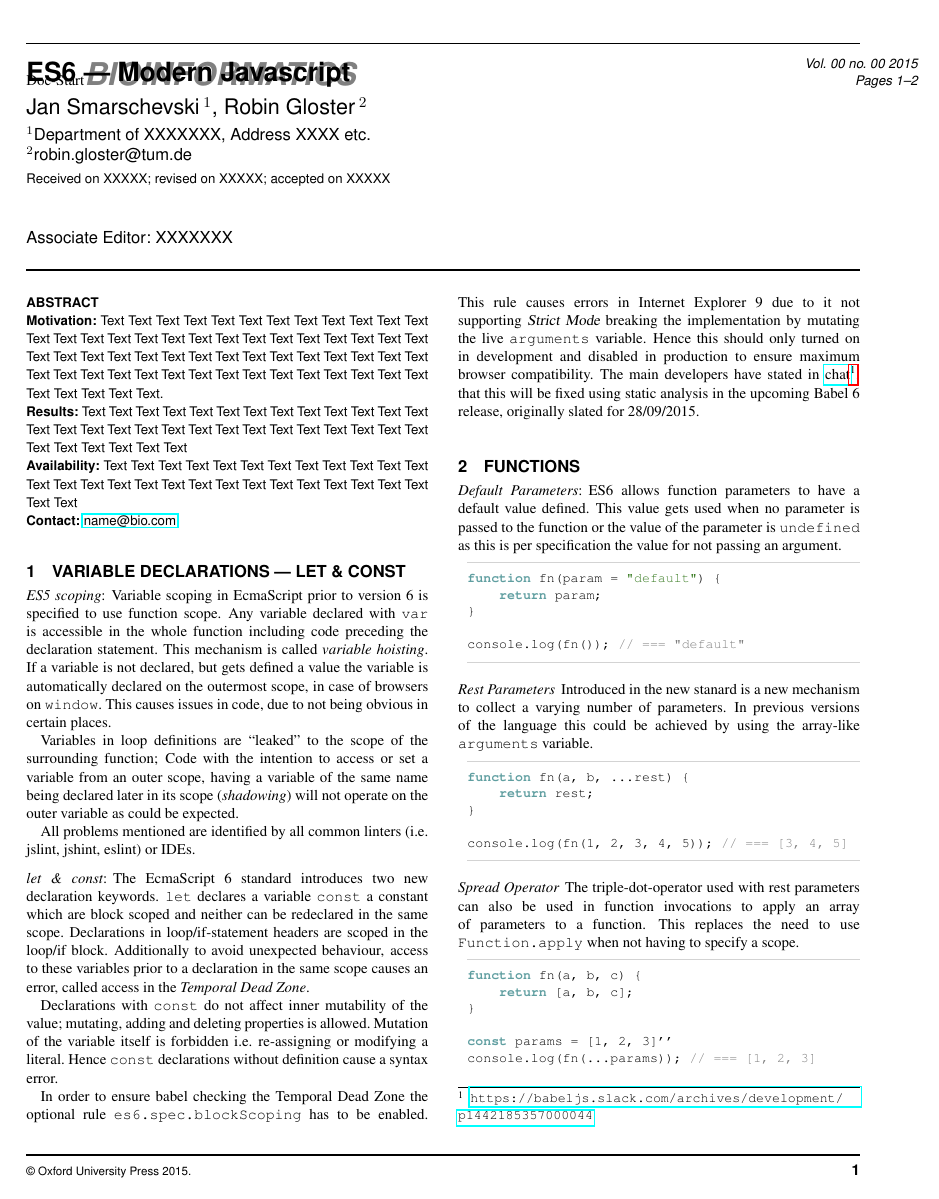
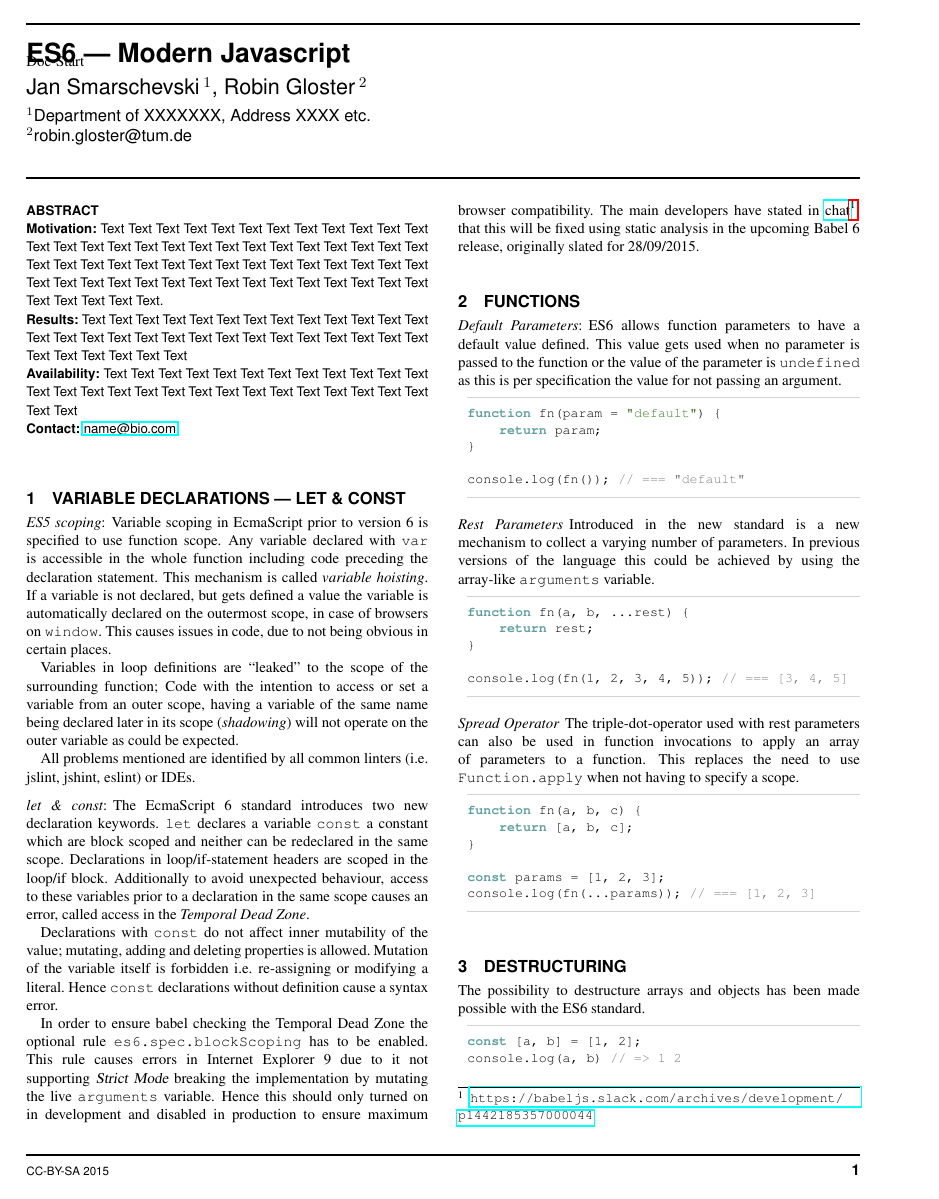
Before and after one commit to globin/es6-paper, a LaTeX paper (document.tex, which reads bioinfo.cls): page 1 of 2. Compiled offline with pdfLaTeX.

Commit message:
get rid of some unnecessary stuff

```diff
--- a/bioinfo.cls
+++ b/bioinfo.cls
@@ -245,12 +245,12 @@
   {%
   \def\@oddfoot{\vbox to 13\p@{\hbox{\rule{\textwidth}{1\p@}}\vss
         \hbox to \textwidth{\helvetica
-        \fontsize{7}{9}\fontshape{n}\selectfont \copyright\space Oxford University Press \@copyrightyear.%
+        \fontsize{7}{9}\fontshape{n}\selectfont CC-BY-SA \@copyrightyear%
           \hfill\small\helveticabold\thepage}%
         }}%
   \def\@evenfoot{\vbox to 13\p@{\rule{\textwidth}{1\p@}\vss
         \hbox to \textwidth{\helvetica\thepage\hfill
-          \fontsize{7}{9}\fontshape{n}\selectfont \copyright\space Oxford University Press \@copyrightyear.}%
+          \fontsize{7}{9}\fontshape{n}\selectfont CC-BY-SA \@copyrightyear}%
         }}%
   \let\@evenhead\relax
   \let\@oddhead\relax}
@@ -462,8 +457,4 @@
-    \helvetica
-    \flushright\fontsize{8}{10}\fontshape{it}\selectfont
-        Vol. 00\ no. 00 \@pubyear\\
-        \hfill Pages \thepagerange
-  }}
+\enskip}
   \rule{\textwidth}{1\p@}\par%
   \helvetica
   \hbox to \textwidth{%
@@ -475,10 +466,6 @@
         \vspace{4\p@}
     {\helvetica\fontsize{10}{12}\selectfont\raggedright \@address \par}%
     \vspace{4\p@}
-    {\helvetica\fontsize{8}{10}\selectfont\raggedright \@history \par}
-    \vspace{24\p@}
-    {\helvetica\fontsize{10}{12}\selectfont\raggedright \@editor \par}
-    %\vspace{20\p@}
     }%
   }
   \vspace{14.5\p@}%
--- a/document.tex
+++ b/document.tex
@@ -39,16 +39,11 @@
 }
 
 \begin{document}
-\firstpage{1}
 
 \title[short Title]{ES6 --- Modern Javascript}
-\author[Sample \textit{et~al}]{Jan Smarschevski\,$^{1}$, Robin Gloster\,$^{2}$}
+\author[Smarschevski, Gloster]{Jan Smarschevski\,$^{1}$, Robin Gloster\,$^{2}$}
 \address{$^{1}$Department of XXXXXXX, Address XXXX etc.\\
 $^{2}$robin.gloster@tum.de}
-
-\history{Received on XXXXX; revised on XXXXX; accepted on XXXXX}
-
-\editor{Associate Editor: XXXXXXX}
 
 \maketitle
 
@@ -121,7 +116,7 @@ console.log(fn()); // === "default"
 \end{lstlisting}
 
 \paragraph{Rest Parameters}
-Introduced in the new stanard is a new mechanism to collect a varying number of parameters.
+Introduced in the new standard is a new mechanism to collect a varying number of parameters.
 In previous versions of the language this could be achieved by using the array-like
 {\tt arguments} variable.
 
@@ -143,11 +138,20 @@ function fn(a, b, c) {
     return [a, b, c];
 }
 
-const params = [1, 2, 3]''
+const params = [1, 2, 3];
 console.log(fn(...params)); // === [1, 2, 3]
 \end{lstlisting}
 
+\section{Destructuring}
+The possibility to destructure arrays and objects has been made possible with
+the ES6 standard.
 
+\begin{lstlisting}
+const [a, b] = [1, 2];
+console.log(a, b) // => 1 2
+\end{lstlisting}
+
+Missing values are set to {\tt undefined};
 \section{Dummy}
 Text Text Text Text Text Text  Text Text Text Text Text Text Text Text Text  Text Text Text Text Text T
 Text Text Text Text Text Text  Text Text Text Text Text Text Text Text Text  Text Text Text Text Text T
```
Also changed, not shown: bioinfo.cls (5 more changed lines).
